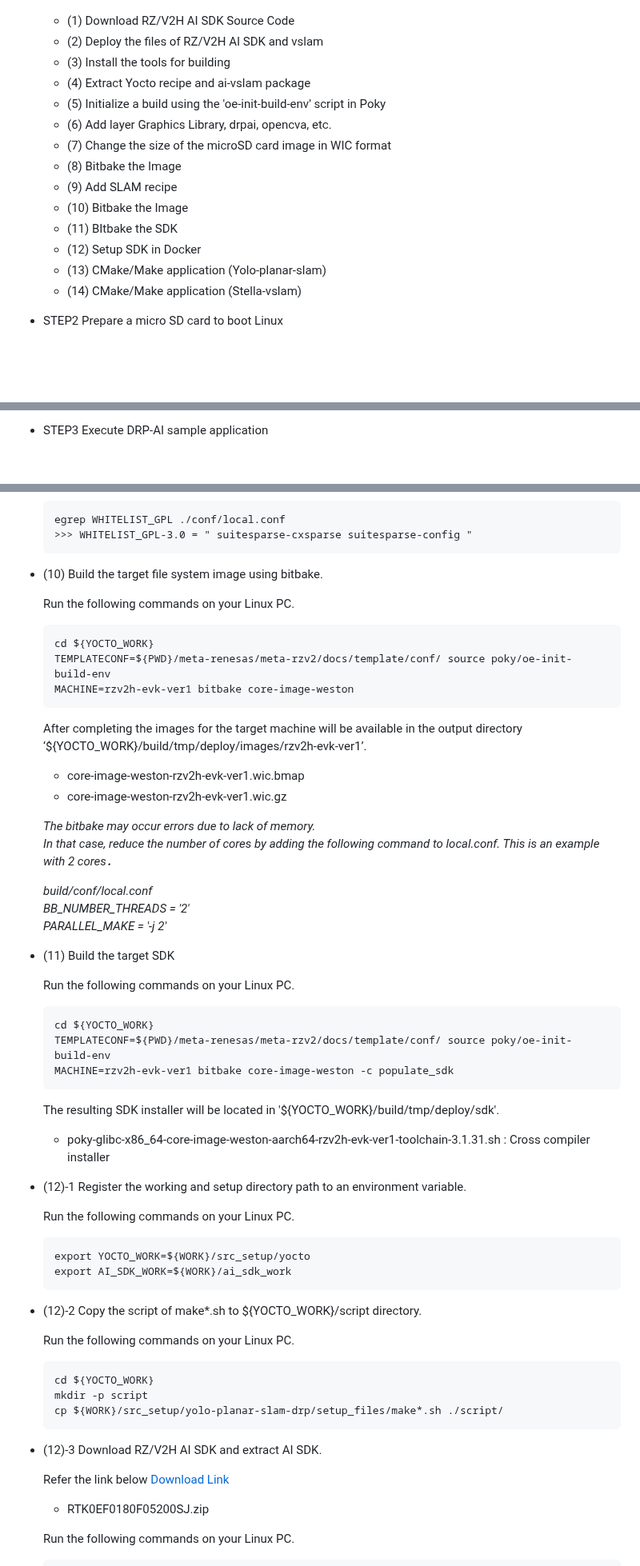
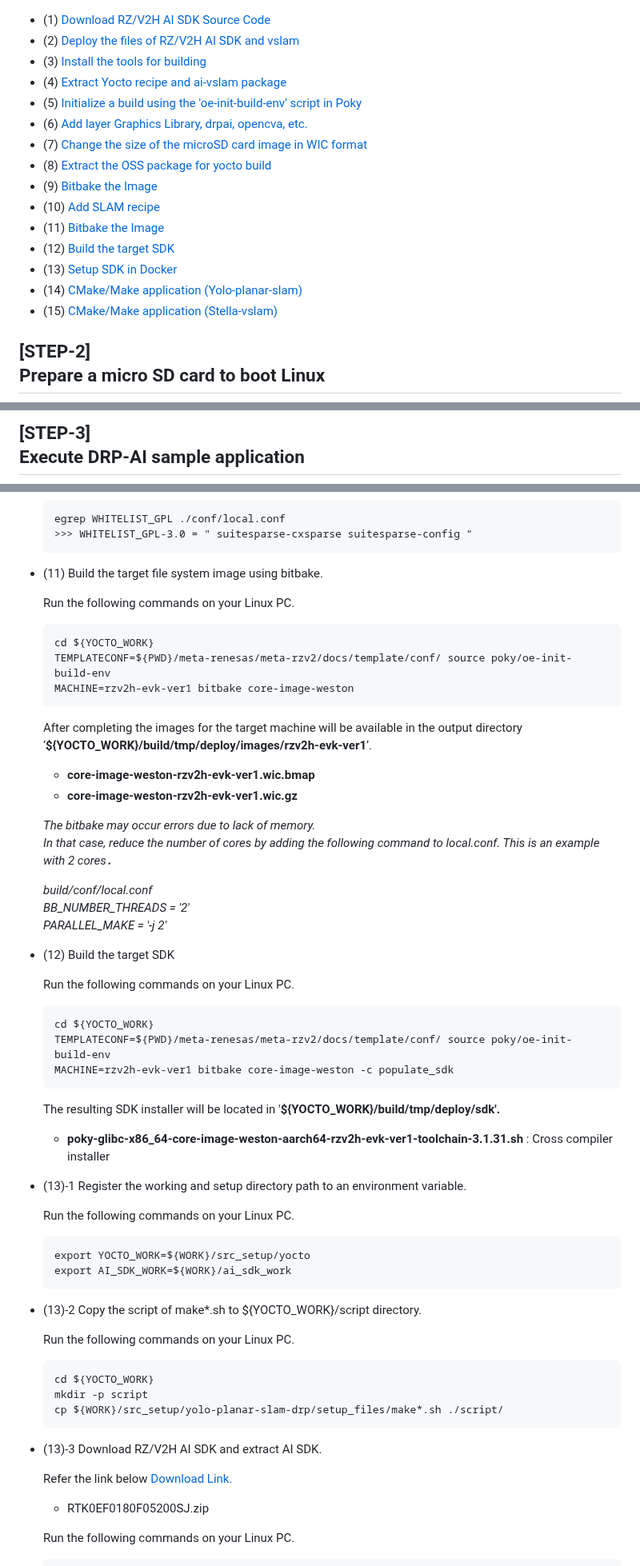
Before and after one commit to ComputermindCorp/yolo-planar-slam-drp, a Markdown page: installguide.md, 3 parts joined by grey strips. Shown at 80% size. Rendered like a GitHub page; blank space fills up the shorter version.

````diff
--- a/installguide.md
+++ b/installguide.md
@@ -59,20 +63,21 @@ If calibrate the USB camera, please refer to the [Calibration guide](calibration
   ![](./img/img3.png)
 
-  - (1) Download RZ/V2H AI SDK Source Code
-  - (2) Deploy the files of RZ/V2H AI SDK and vslam
-  - (3) Install the tools for building
-  - (4) Extract Yocto recipe and ai-vslam package
-  - (5) Initialize a build using the 'oe-init-build-env' script in Poky
-  - (6) Add layer Graphics Library, drpai, opencva, etc.
-  - (7) Change the size of the microSD card image in WIC format
-  - (8) Bitbake the Image
-  - (9) Add SLAM recipe
-  - (10) Bitbake the Image
-  - (11) BItbake the SDK
-  - (12) Setup SDK in Docker
-  - (13) CMake/Make application (Yolo-planar-slam)
-  - (14) CMake/Make application (Stella-vslam)
+  - (1) [Download RZ/V2H AI SDK Source Code](#step1-1)
+  - (2) [Deploy the files of RZ/V2H AI SDK and vslam](#step1-2)
+  - (3) [Install the tools for building](#step1-3)
+  - (4) [Extract Yocto recipe and ai-vslam package](#step1-4)
+  - (5) [Initialize a build using the 'oe-init-build-env' script in Poky](#step1-5)
+  - (6) [Add layer Graphics Library, drpai, opencva, etc.](#step1-6)
+  - (7) [Change the size of the microSD card image in WIC format](#step1-7)
+  - (8) [Extract the OSS package for yocto build](#step1-8)
+  - (9) [Bitbake the Image](#step1-9)
+  - (10) [Add SLAM recipe](#step1-10)
+  - (11) [Bitbake the Image](#step1-11)
+  - (12) [Build the target SDK](#step1-12)
+  - (13) [Setup SDK in Docker](#step1-13)
+  - (14) [CMake/Make application (Yolo-planar-slam)](#step1-14)
+  - (15) [CMake/Make application (Stella-vslam)](#step1-15)
 
-- STEP2 Prepare a micro SD card to boot Linux<br>
+## [STEP-2] <br>Prepare a micro SD card to boot Linux<br>
   ![](./img/img4.png)
 
@@ -82,6 +87,4 @@ If calibrate the USB camera, please refer to the [Calibration guide](calibration
 
-<br>
-
-- STEP3 Execute DRP-AI sample application<br>
+## [STEP-3] <br>Execute DRP-AI sample application<br>
   ![](./img/img5.png)
 
@@ -268,8 +283,8 @@ If calibrate the USB camera, please refer to the [Calibration guide](calibration
   >>> WHITELIST_GPL-3.0 = " suitesparse-cxsparse suitesparse-config "
   ```
 
-
-- (10) Build the target file system image using bitbake.
+<a id="step1-11"></a>
+- (11) Build the target file system image using bitbake.
 
   Run the following commands on your Linux PC.
   ```
@@ -278,10 +293,10 @@ If calibrate the USB camera, please refer to the [Calibration guide](calibration
   MACHINE=rzv2h-evk-ver1 bitbake core-image-weston
   ```
   After completing the images for the target machine will be available in the output directory
-  ‘<span style="color: blue;">${YOCTO_WORK}/build/tmp/deploy/images/rzv2h-evk-ver1</span>’.
+  ‘<span style="color: blue;">__${YOCTO_WORK}/build/tmp/deploy/images/rzv2h-evk-ver1__</span>’.
 
-  - <span style="color: red;">core-image-weston-rzv2h-evk-ver1.wic.bmap</span>
-  - <span style="color: red;">core-image-weston-rzv2h-evk-ver1.wic.gz</span>
+  - <span style="color: red;">__core-image-weston-rzv2h-evk-ver1.wic.bmap__</span>
+  - <span style="color: red;">__core-image-weston-rzv2h-evk-ver1.wic.gz__</span>
 
   *The bitbake may occur errors due to lack of memory.<br>*
   *In that case, reduce the number of cores by adding the following command to local.conf. This is an example with 2 cores．<br>*
@@ -290,7 +305,8 @@ If calibrate the USB camera, please refer to the [Calibration guide](calibration
   *BB_NUMBER_THREADS = '2'<br>*
   *PARALLEL_MAKE = '-j 2'<br>*
 
-- (11) Build the target SDK
+<a id="step1-12"></a>
+- (12) Build the target SDK
 
   Run the following commands on your Linux PC.
   ```
@@ -299,11 +315,12 @@ If calibrate the USB camera, please refer to the [Calibration guide](calibration
   MACHINE=rzv2h-evk-ver1 bitbake core-image-weston -c populate_sdk
   ```
 
-  The resulting SDK installer will be located in '<span style="color: blue;">${YOCTO_WORK}/build/tmp/deploy/sdk'.</span>
+  The resulting SDK installer will be located in '<span style="color: blue;">__${YOCTO_WORK}/build/tmp/deploy/sdk'.__</span>
 
-  - <span style="color: red;">poky-glibc-x86_64-core-image-weston-aarch64-rzv2h-evk-ver1-toolchain-3.1.31.sh</span> : Cross compiler installer
+  - <span style="color: red;">__poky-glibc-x86_64-core-image-weston-aarch64-rzv2h-evk-ver1-toolchain-3.1.31.sh__</span> : Cross compiler installer
 
-- (12)-1 Register the working and setup directory path to an environment variable.
+<a id="step1-13"></a>
+- (13)-1 Register the working and setup directory path to an environment variable.
 
   Run the following commands on your Linux PC.
   ```
@@ -311,7 +328,7 @@ If calibrate the USB camera, please refer to the [Calibration guide](calibration
   export AI_SDK_WORK=${WORK}/ai_sdk_work
   ```
 
-- (12)-2  Copy the script of make*.sh to ${YOCTO_WORK}/script directory.
+- (13)-2  Copy the script of make*.sh to ${YOCTO_WORK}/script directory.
 
   Run the following commands on your Linux PC.
 
@@ -321,10 +338,10 @@ If calibrate the USB camera, please refer to the [Calibration guide](calibration
   cp ${WORK}/src_setup/yolo-planar-slam-drp/setup_files/make*.sh ./script/
   ```
 
-- (12)-3 Download RZ/V2H AI SDK and extract AI SDK.
+- (13)-3 Download RZ/V2H AI SDK and extract AI SDK.
 
   Refer the link below
-  [Download Link](https://www.renesas.com/en/document/sws/rzv2h-ai-sdk-v520)
+  [Download Link.](https://www.renesas.com/en/document/sws/rzv2h-ai-sdk-v520)
 
   - RTK0EF0180F05200SJ.zip
 
````
Also changed, not shown: other parts of installguide.md (+170 -144 lines).
